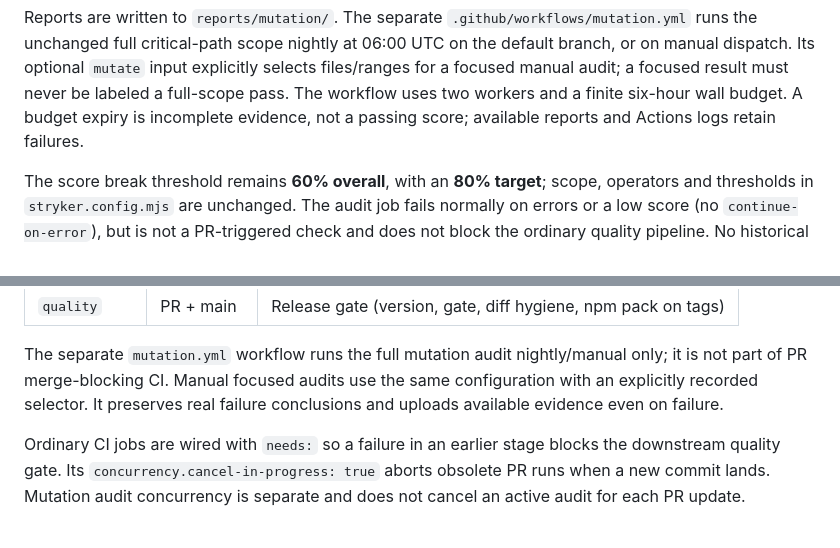
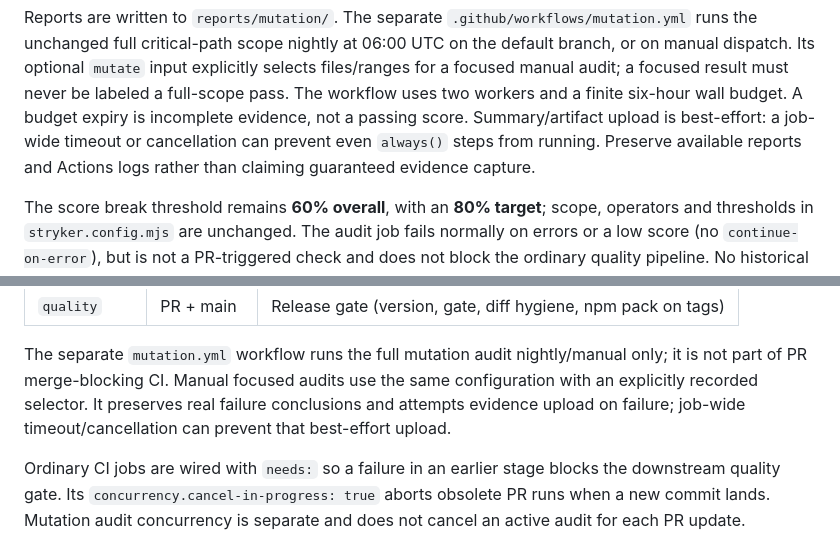
Before and after one commit to tylerdotai/nuaai, a Markdown page: TESTING.md, 2 parts joined by grey strips. Drawn GitHub-style.

Commit message:
docs: clarify mutation audit evidence retention limits

```diff
--- a/TESTING.md
+++ b/TESTING.md
@@ -227,7 +227,9 @@ nightly at 06:00 UTC on the default branch, or on manual dispatch. Its optional
 `mutate` input explicitly selects files/ranges for a focused manual audit; a
 focused result must never be labeled a full-scope pass. The workflow uses two
 workers and a finite six-hour wall budget. A budget expiry is incomplete evidence,
-not a passing score; available reports and Actions logs retain failures.
+not a passing score. Summary/artifact upload is best-effort: a job-wide timeout or
+cancellation can prevent even `always()` steps from running. Preserve available
+reports and Actions logs rather than claiming guaranteed evidence capture.
 
 The score break threshold remains **60% overall**, with an **80% target**; scope,
 operators and thresholds in `stryker.config.mjs` are unchanged. The audit job
@@ -264,7 +266,8 @@ npm run gate             # full release gate (version, lint, coverage, e2e, pack
 The separate `mutation.yml` workflow runs the full mutation audit nightly/manual
 only; it is not part of PR merge-blocking CI. Manual focused audits use the same
 configuration with an explicitly recorded selector. It preserves real failure
-conclusions and uploads available evidence even on failure.
+conclusions and attempts evidence upload on failure; job-wide timeout/cancellation
+can prevent that best-effort upload.
 
 Ordinary CI jobs are wired with `needs:` so a failure in an earlier stage blocks
 the downstream quality gate. Its `concurrency.cancel-in-progress: true` aborts
```
